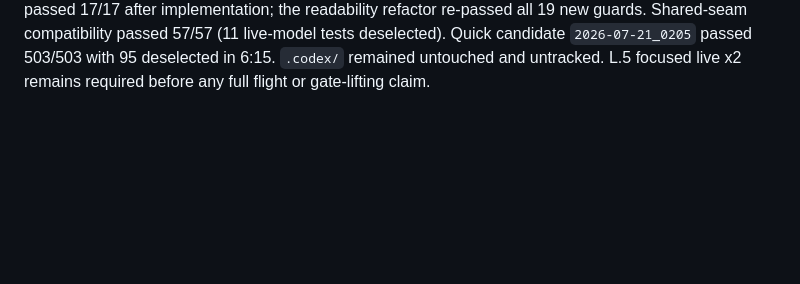
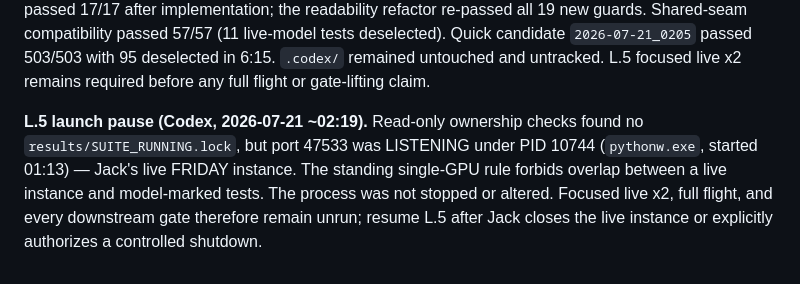
Before and after one commit to JackJ7/FRIDAY_repo, a Markdown page: FRIDAY_jarvis_plan.md, the part around the change. Drawn GitHub-style; blank space fills up the shorter version.

Commit message:
Record M3.2l live-gate ownership pause

```diff
--- a/FRIDAY_jarvis_plan.md
+++ b/FRIDAY_jarvis_plan.md
@@ -2023,3 +2023,11 @@ new guards. Shared-seam compatibility passed 57/57 (11 live-model tests
 deselected). Quick candidate `2026-07-21_0205` passed 503/503 with 95
 deselected in 6:15. `.codex/` remained untouched and untracked. L.5 focused
 live x2 remains required before any full flight or gate-lifting claim.
+
+**L.5 launch pause (Codex, 2026-07-21 ~02:19).** Read-only ownership checks
+found no `results/SUITE_RUNNING.lock`, but port 47533 was LISTENING under PID
+10744 (`pythonw.exe`, started 01:13) — Jack's live FRIDAY instance. The standing
+single-GPU rule forbids overlap between a live instance and model-marked tests.
+The process was not stopped or altered. Focused live x2, full flight, and every
+downstream gate therefore remain unrun; resume L.5 after Jack closes the live
+instance or explicitly authorizes a controlled shutdown.
```
Also changed, not shown: FRIDAY_roadmap.md (+7 -0 lines).
